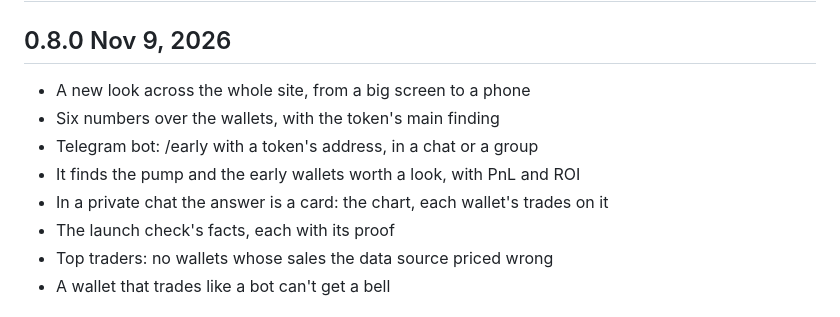
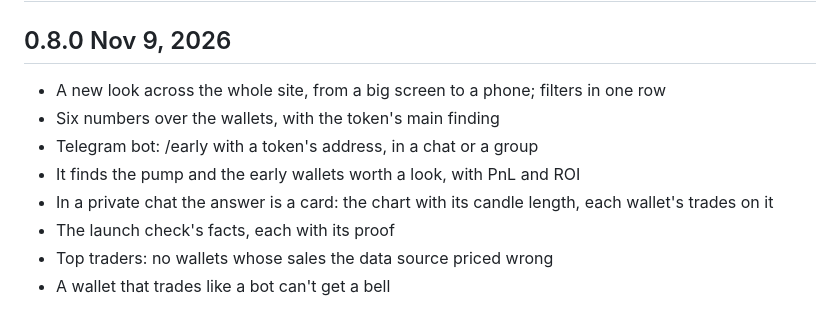
Before and after one commit to mostronton-commits/tracced, a Markdown page: docs/updates.md, the part around the change. Rendered like a GitHub page.

Commit message:
updates.md: filters in one row, the card's candle length (0.8.0)
Co-Authored-By: Claude Opus 5.5 <noreply@anthropic.com>

```diff
--- a/docs/updates.md
+++ b/docs/updates.md
@@ -4,11 +4,11 @@
 
 ## 0.8.0 <span class="ud">Nov 9, 2026</span>
 
-- A new look across the whole site, from a big screen to a phone
+- A new look across the whole site, from a big screen to a phone; filters in one row
 - Six numbers over the wallets, with the token's main finding
 - Telegram bot: /early with a token's address, in a chat or a group
 - It finds the pump and the early wallets worth a look, with PnL and ROI
-- In a private chat the answer is a card: the chart, each wallet's trades on it
+- In a private chat the answer is a card: the chart with its candle length, each wallet's trades on it
 - The launch check's facts, each with its proof
 - Top traders: no wallets whose sales the data source priced wrong
 - A wallet that trades like a bot can't get a bell
```
